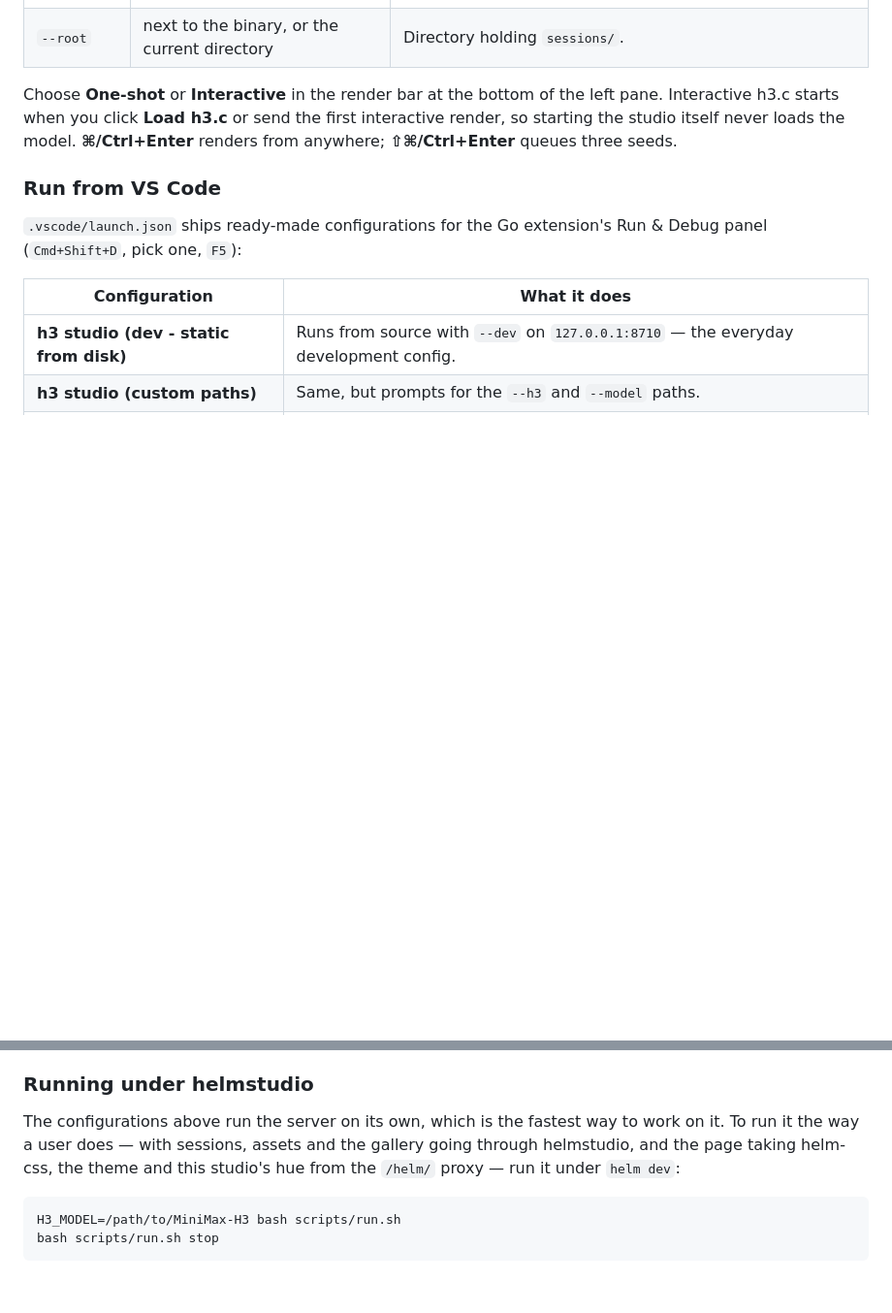
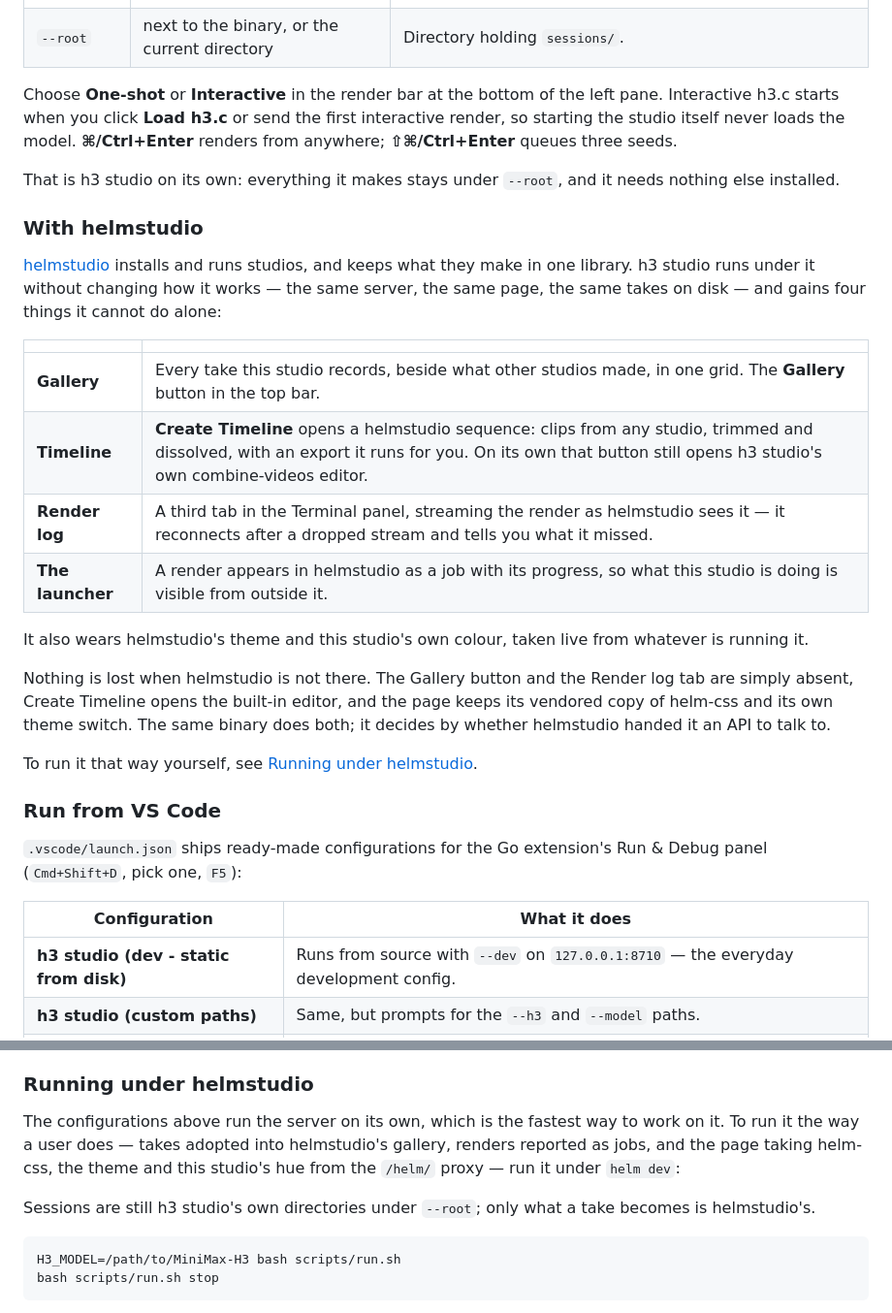
Before and after one commit to janishar/h3c-studio, a Markdown page: README.md, 2 parts joined by grey strips. Shown at 97% size. Drawn GitHub-style; blank space fills up the shorter version.

Commit message:
Say what h3 studio does on its own and what it does under helmstudio
The README described one way to run this and the branch added another.
"With helmstudio" now says what the second one gains — the shared
gallery, helmstudio's timeline, the render log, and a render visible from
the launcher as a job — and says plainly that nothing is lost without it:
the button and the tab are absent, Create Timeline opens the built-in
editor, and the page falls back to its vendored helm-css and its own
theme switch. One binary does both and decides by whether it was handed
an API to talk to.

The developer section claimed sessions go through helmstudio. They do
not: sessions are still h3 studio's own directories under --root, and
only what a take becomes is helmstudio's. Corrected rather than left to
be believed.

Co-Authored-By: Claude Opus 5 <noreply@anthropic.com>

````diff
--- a/README.md
+++ b/README.md
@@ -225,6 +225,35 @@ left pane. Interactive h3.c starts when you click **Load h3.c** or send the
 first interactive render, so starting the studio itself never loads the model.
 **⌘/Ctrl+Enter** renders from anywhere; **⇧⌘/Ctrl+Enter** queues three seeds.
 
+That is h3 studio on its own: everything it makes stays under `--root`, and it
+needs nothing else installed.
+
+### With helmstudio
+
+[helmstudio][helmstudio] installs and runs studios, and keeps what they make in
+one library. h3 studio runs under it without changing how it works — the same
+server, the same page, the same takes on disk — and gains four things it cannot
+do alone:
+
+| | |
+| --- | --- |
+| **Gallery** | Every take this studio records, beside what other studios made, in one grid. The **Gallery** button in the top bar. |
+| **Timeline** | **Create Timeline** opens a helmstudio sequence: clips from any studio, trimmed and dissolved, with an export it runs for you. On its own that button still opens h3 studio's own combine-videos editor. |
+| **Render log** | A third tab in the Terminal panel, streaming the render as helmstudio sees it — it reconnects after a dropped stream and tells you what it missed. |
+| **The launcher** | A render appears in helmstudio as a job with its progress, so what this studio is doing is visible from outside it. |
+
+It also wears helmstudio's theme and this studio's own colour, taken live from
+whatever is running it.
+
+Nothing is lost when helmstudio is not there. The Gallery button and the Render
+log tab are simply absent, Create Timeline opens the built-in editor, and the
+page keeps its vendored copy of helm-css and its own theme switch. The same
+binary does both; it decides by whether helmstudio handed it an API to talk to.
+
+To run it that way yourself, see [Running under helmstudio](#running-under-helmstudio).
+
+[helmstudio]: https://github.com/janishar/helmstudio
+
 ### Run from VS Code
 
 `.vscode/launch.json` ships ready-made configurations for the Go extension's
@@ -247,9 +276,12 @@ and the three below.
 ### Running under helmstudio
 
 The configurations above run the server on its own, which is the fastest way
-to work on it. To run it the way a user does — with sessions, assets and the
-gallery going through helmstudio, and the page taking helm-css, the theme and
+to work on it. To run it the way a user does — takes adopted into helmstudio's
+gallery, renders reported as jobs, and the page taking helm-css, the theme and
 this studio's hue from the `/helm/` proxy — run it under `helm dev`:
+
+Sessions are still h3 studio's own directories under `--root`; only what a take
+becomes is helmstudio's.
 
 ```bash
 H3_MODEL=/path/to/MiniMax-H3 bash scripts/run.sh
````
